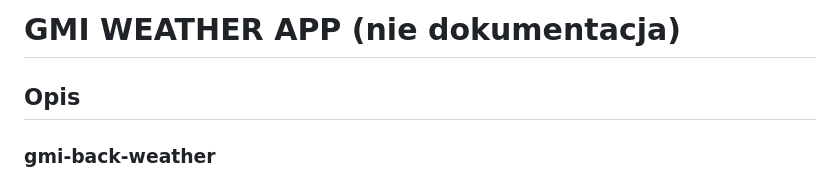
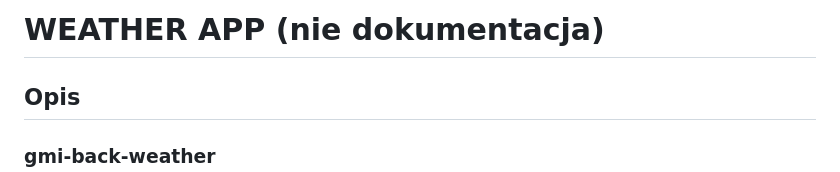
Before and after one commit to zawoj/fullstack-weather-app, a Markdown page: README.md, the part around the change. GitHub-like rendering.

```diff
--- a/README.md
+++ b/README.md
@@ -1,4 +1,4 @@
-# GMI WEATHER APP (nie dokumentacja)
+# WEATHER APP (nie dokumentacja)
 
 ## Opis
 
```
